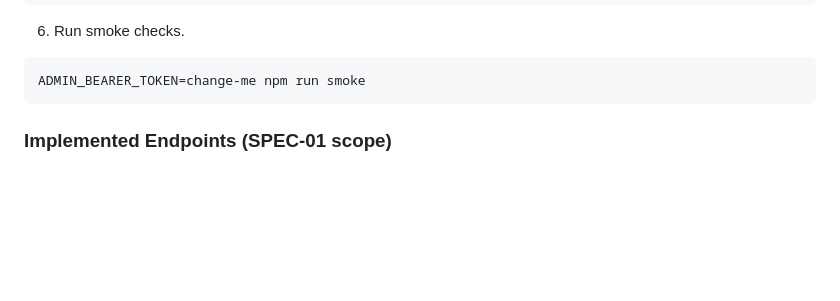
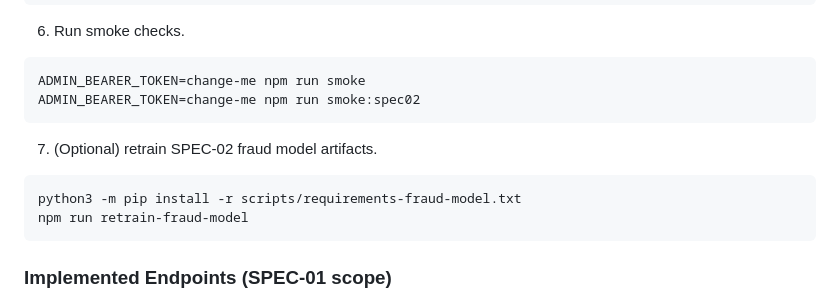
Before and after one commit to Shobhanashankar/KawaachAI, a Markdown page: README.md, the part around the change. GitHub-like rendering; blank space fills up the shorter version.

Commit message:
docs: add SPEC-02 smoke and model retraining commands.

````diff
--- a/README.md
+++ b/README.md
@@ -56,6 +56,14 @@ npm run dev:claims
 
 ```bash
 ADMIN_BEARER_TOKEN=change-me npm run smoke
+ADMIN_BEARER_TOKEN=change-me npm run smoke:spec02
+```
+
+7. (Optional) retrain SPEC-02 fraud model artifacts.
+
+```bash
+python3 -m pip install -r scripts/requirements-fraud-model.txt
+npm run retrain-fraud-model
 ```
 
 ### Implemented Endpoints (SPEC-01 scope)
````
